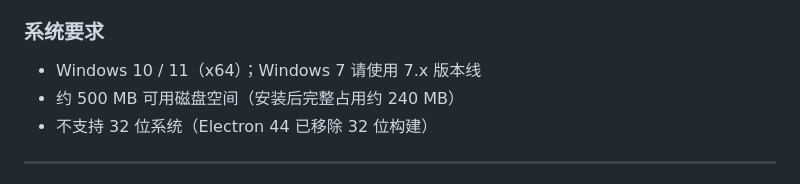
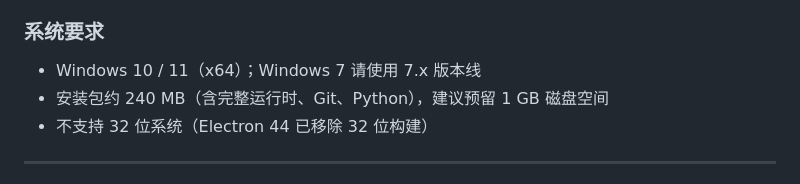
Before and after one commit to XRC111/dsh-desktop, a Markdown page: README.md, the part around the change. Rendered like a GitHub page.

Commit message:
docs: fix disk space note

```diff
--- a/README.md
+++ b/README.md
@@ -104,7 +104,7 @@
 ### 系统要求
 
 - Windows 10 / 11（x64）；Windows 7 请使用 7.x 版本线
-- 约 500 MB 可用磁盘空间（安装后完整占用约 240 MB）
+- 安装包约 240 MB（含完整运行时、Git、Python），建议预留 1 GB 磁盘空间
 - 不支持 32 位系统（Electron 44 已移除 32 位构建）
 
 ---
```
